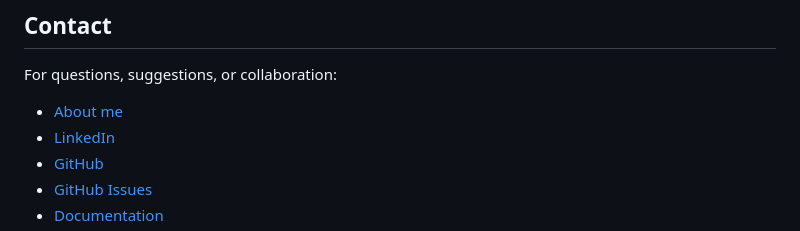
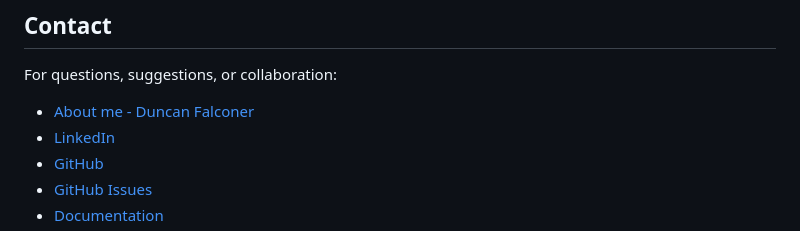
Before and after one commit to ddeveloper72/rescuemesh-mission-platform, a Markdown page: README.md, the part around the change. Rendered like a GitHub page.

Commit message:
docs: update 'About me' link to include full name

```diff
--- a/README.md
+++ b/README.md
@@ -895,7 +895,7 @@ MIT License - See [LICENSE](LICENSE) file for details
 ## Contact
 
 For questions, suggestions, or collaboration:
-- [About me](https://ddeveloper72.github.io/)
+- [About me - Duncan Falconer](https://ddeveloper72.github.io/)
 - [LinkedIn](https://www.linkedin.com/in/duncanfalconer/)
 - [GitHub](https://github.com/ddeveloper72)
 - [GitHub Issues](https://github.com/ddeveloper72/rescuemesh-mission-platform/issues)
```
